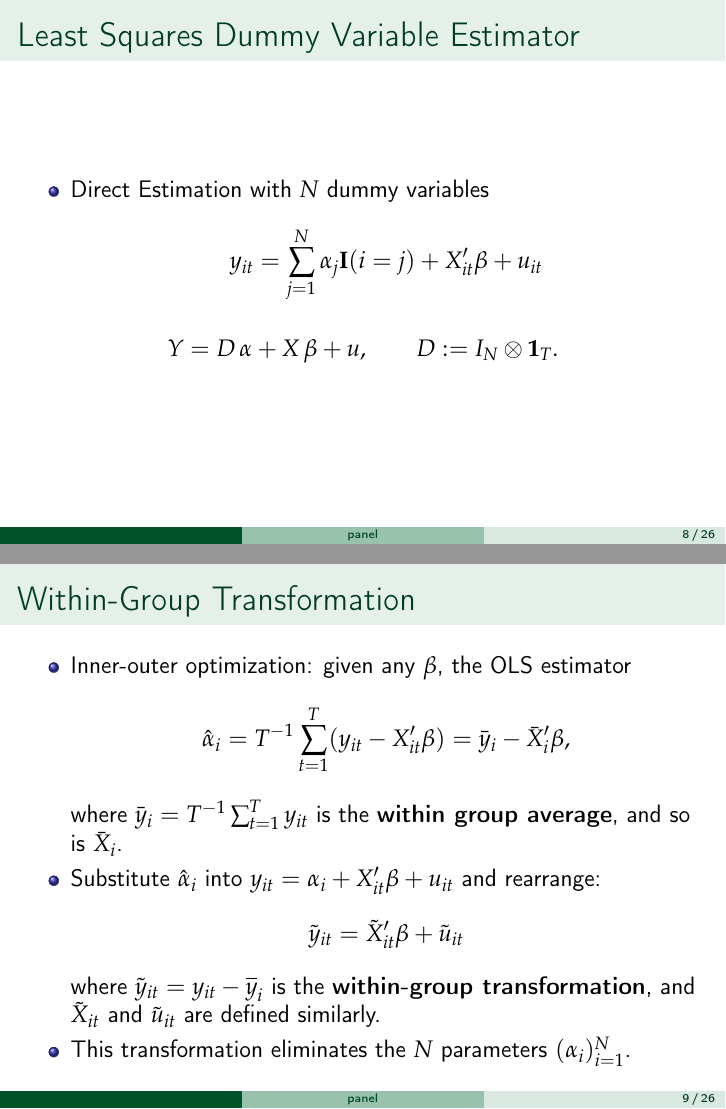
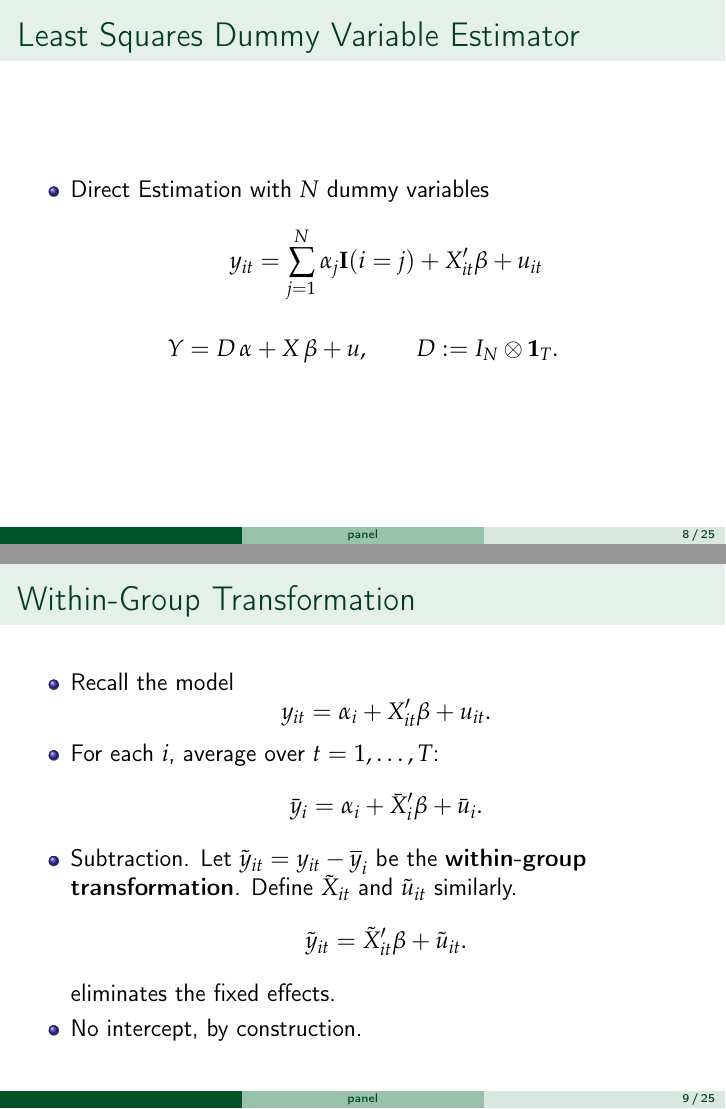
Before and after one commit to zhentaoshi/Econ5121ABC, LaTeX slides (panel.tex): pages 8 and 9 of 26 before the commit and pages 8 and 9 of 25 after it, joined at a grey line. Compiled offline with pdfLaTeX.

Commit message:
update panel

```diff
--- a/panel.tex
+++ b/panel.tex
@@ -258,19 +258,19 @@ D := I_{N} \otimes \mathbf{1}_{T}.
 
 
 
-\begin{frame}{Within-Group Transformation}
-    \begin{itemize}
-        \item Inner-outer optimization: given any $\beta$, the OLS estimator
-        $$\hat{\alpha}_{i} = T^{-1} \sum_{t=1}^T (y_{it} - X'_{it} \beta)
-          = \bar{y}_{i} - \bar{X}'_{i} \beta, $$
-          where $\bar{y}_i = T^{-1} \sum_{t=1}^T y_{it}$ is the \textbf{within group average}, and so is $\bar{X}_i$.
-        \item Substitute $\hat{\alpha}_{i}$ into $y_{it} = \alpha_{i} +X_{it}'\beta + u_{it}$ and rearrange:
-        $$\tilde{y}_{it}=\tilde{X}'_{it}\beta +\tilde{u}_{it}$$
-         where $\tilde{y}_{it}=y_{it}-\overline{y}_{i}$ is the \textbf{within-group transformation}, and  $\tilde{X}_{it}$ and $\tilde{u}_{it}$ are defined similarly.
+% \begin{frame}{Within-Group Transformation}
+%     \begin{itemize}
+%         \item Inner-outer optimization: given any $\beta$, the OLS estimator
+%         $$\hat{\alpha}_{i} = T^{-1} \sum_{t=1}^T (y_{it} - X'_{it} \beta)
+%           = \bar{y}_{i} - \bar{X}'_{i} \beta, $$
+%           where $\bar{y}_i = T^{-1} \sum_{t=1}^T y_{it}$ is the \textbf{within group average}, and so is $\bar{X}_i$.
+%         \item Substitute $\hat{\alpha}_{i}$ into $y_{it} = \alpha_{i} +X_{it}'\beta + u_{it}$ and rearrange:
+%         $$\tilde{y}_{it}=\tilde{X}'_{it}\beta +\tilde{u}_{it}$$
+%          where $\tilde{y}_{it}=y_{it}-\overline{y}_{i}$ is the \textbf{within-group transformation}, and  $\tilde{X}_{it}$ and $\tilde{u}_{it}$ are defined similarly.
 
-        \item This transformation eliminates the $N$ parameters $(\alpha_{i})_{i=1}^N$.
-    \end{itemize}
-\end{frame}
+%         \item This transformation eliminates the $N$ parameters $(\alpha_{i})_{i=1}^N$.
+%     \end{itemize}
+% \end{frame}
 
 
 
```
